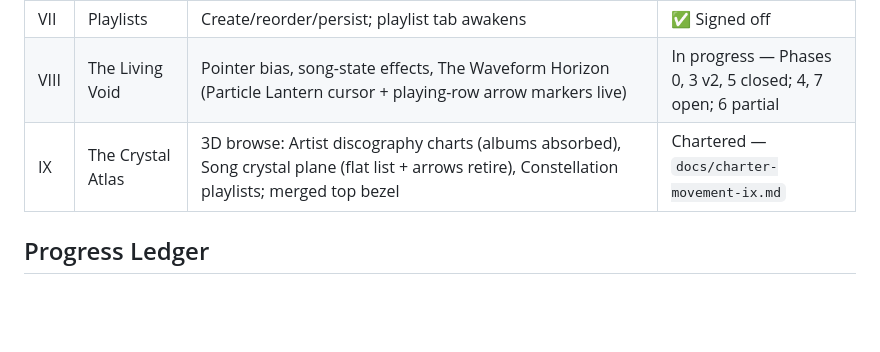
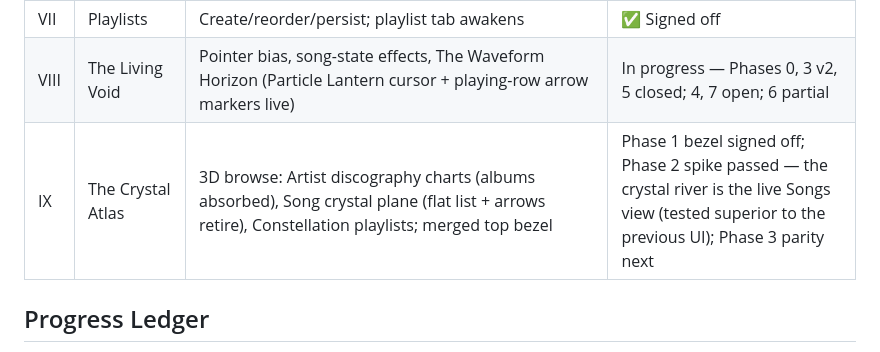
Before and after one commit to SagoCs/MotiveRevival, a Markdown page: README.md, the part around one of its changes. GitHub-like rendering; blank space fills up the shorter version.

```diff
--- a/README.md
+++ b/README.md
@@ -76,7 +76,7 @@ Keyboard: type anywhere = search · `/` focuses search · `Esc` steps back (sear
 | VI | Pulse | Hover snippet previews w/ waveform-peak pipeline, song-reactive UI theming, velocity spacing + art parallax, card→fullscreen morph, search oracle, remembered now-playing view | ✅ Signed off (minor polish riders) |
 | VII | Playlists | Create/reorder/persist; playlist tab awakens | ✅ Signed off |
 | VIII | The Living Void | Pointer bias, song-state effects, The Waveform Horizon (Particle Lantern cursor + playing-row arrow markers live) | In progress — Phases 0, 3 v2, 5 closed; 4, 7 open; 6 partial |
-| IX | The Crystal Atlas | 3D browse: Artist discography charts (albums absorbed), Song crystal plane (flat list + arrows retire), Constellation playlists; merged top bezel | Chartered — `docs/charter-movement-ix.md` |
+| IX | The Crystal Atlas | 3D browse: Artist discography charts (albums absorbed), Song crystal plane (flat list + arrows retire), Constellation playlists; merged top bezel | Phase 1 bezel signed off; Phase 2 spike passed — the crystal river is the live Songs view (tested superior to the previous UI); Phase 3 parity next |
 
 ## Progress Ledger
 
```
Also changed, not shown: other parts of README.md (+2 -0 lines), AGENTS.md (+5 -9 lines).
